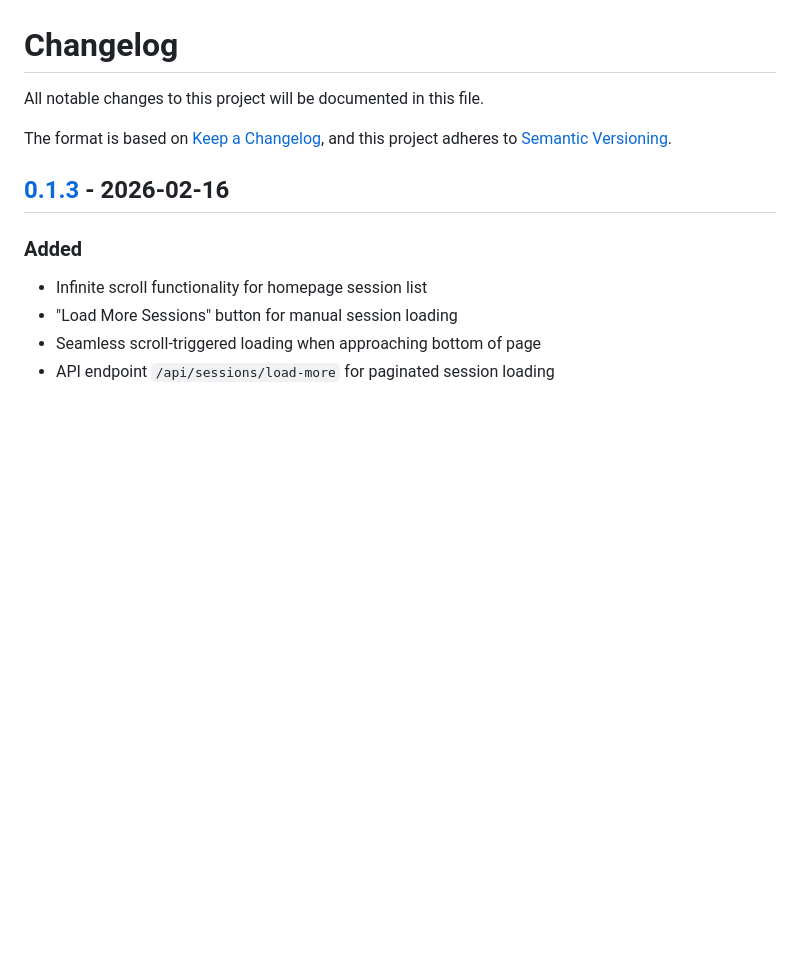
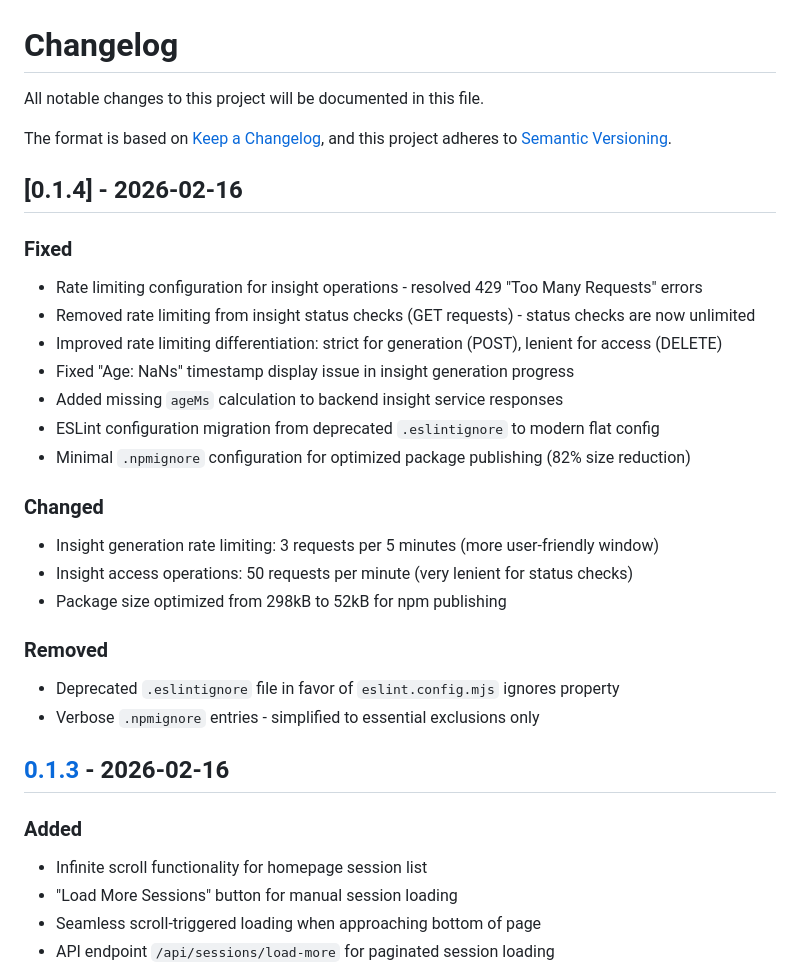
Before and after one commit to qiaolei81/copilot-session-viewer, a Markdown page: CHANGELOG.md, the part around the change. Rendered like a GitHub page; blank space fills up the shorter version.

Commit message:
docs: update changelog for v0.1.4 release
- Document rate limiting fixes for insight operations (resolved 429 errors)
- Record timestamp display bug fix ("Age: NaNs" issue)
- Note ESLint configuration migration to modern flat config
- Document npm package optimization (82% size reduction)
- Comprehensive changelog entry covering all v0.1.4 improvements

Co-Authored-By: Claude Sonnet 4 <noreply@anthropic.com>

```diff
--- a/CHANGELOG.md
+++ b/CHANGELOG.md
@@ -4,6 +4,26 @@ All notable changes to this project will be documented in this file.
 
 The format is based on [Keep a Changelog](https://keepachangelog.com/en/1.0.0/),
 and this project adheres to [Semantic Versioning](https://semver.org/spec/v2.0.0.html).
+
+## [0.1.4] - 2026-02-16
+
+### Fixed
+- Rate limiting configuration for insight operations - resolved 429 "Too Many Requests" errors
+- Removed rate limiting from insight status checks (GET requests) - status checks are now unlimited
+- Improved rate limiting differentiation: strict for generation (POST), lenient for access (DELETE)
+- Fixed "Age: NaNs" timestamp display issue in insight generation progress
+- Added missing `ageMs` calculation to backend insight service responses
+- ESLint configuration migration from deprecated `.eslintignore` to modern flat config
+- Minimal `.npmignore` configuration for optimized package publishing (82% size reduction)
+
+### Changed
+- Insight generation rate limiting: 3 requests per 5 minutes (more user-friendly window)
+- Insight access operations: 50 requests per minute (very lenient for status checks)
+- Package size optimized from 298kB to 52kB for npm publishing
+
+### Removed
+- Deprecated `.eslintignore` file in favor of `eslint.config.mjs` ignores property
+- Verbose `.npmignore` entries - simplified to essential exclusions only
 
 ## [0.1.3] - 2026-02-16
 
```
